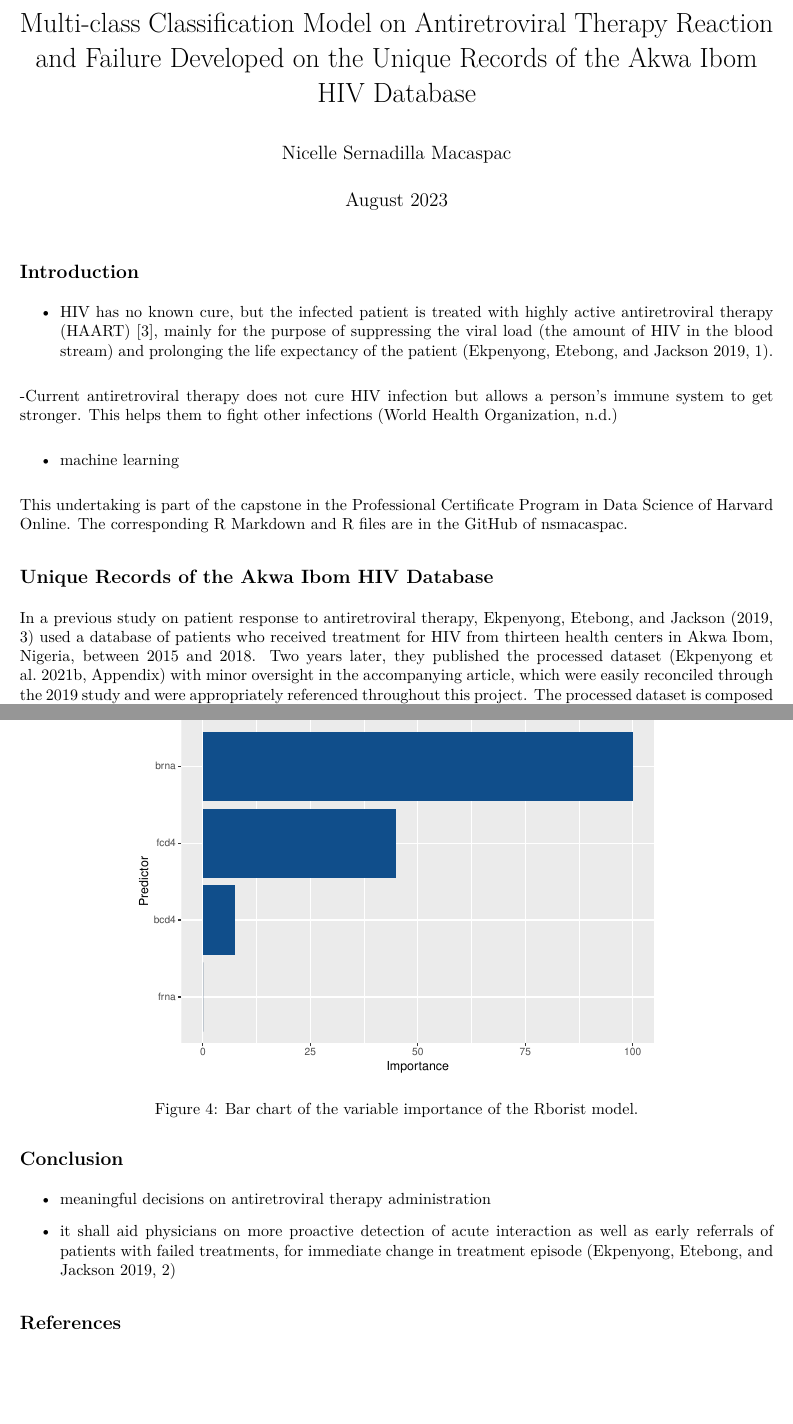
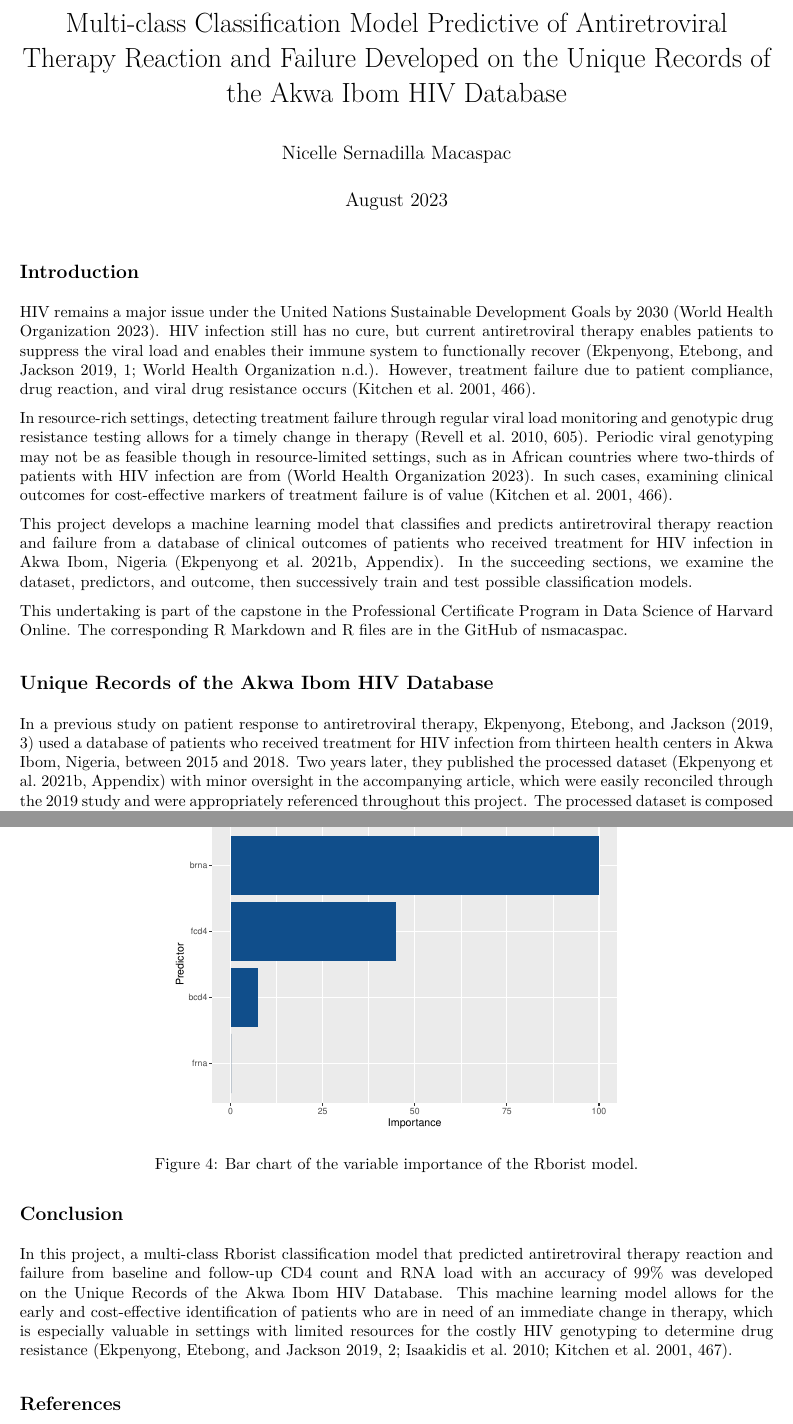
Before and after one commit to nsmacaspac/92capstone-project-idv-learners, an R Markdown document (nsm-capstone-akwaibomhivur.Rmd): two parts of pages 1 and 10 of 11, joined at a grey line, cut so that both start at the same text, the shorter picture padded with empty space. The pictures show the output file nsm-capstone-akwaibomhivur.pdf that the author committed with the source.

Commit message:
updating files

```diff
--- a/nsm-capstone-akwaibomhivur.Rmd
+++ b/nsm-capstone-akwaibomhivur.Rmd
@@ -1,5 +1,5 @@
 ---
-title: "Multi-class Classification Model on Antiretroviral Therapy Reaction and Failure Developed on the Unique Records of the Akwa Ibom HIV Database"
+title: "Multi-class Classification Model Predictive of Antiretroviral Therapy Reaction and Failure Developed on the Unique Records of the Akwa Ibom HIV Database"
 author: "Nicelle Sernadilla Macaspac"
 date: "August 2023"
 output: pdf_document
@@ -23,11 +23,11 @@ opts_chunk$set(
 ## Introduction
 
 
-- HIV has no known cure, but the infected patient is treated with highly active antiretroviral therapy (HAART) [3], mainly for the purpose of suppressing the viral load (the amount of HIV in the blood stream) and prolonging the life expectancy of the patient (Ekpenyong, Etebong, and Jackson 2019, 1).
+HIV remains a major issue under the United Nations Sustainable Development Goals by 2030 (World Health Organization 2023). HIV infection still has no cure, but current antiretroviral therapy enables patients to suppress the viral load and enables their immune system to functionally recover (Ekpenyong, Etebong, and Jackson 2019, 1; World Health Organization n.d.). However, treatment failure due to patient compliance, drug reaction, and viral drug resistance occurs (Kitchen et al. 2001, 466).
 
--Current antiretroviral therapy does not cure HIV infection but allows a person's immune system to get stronger. This helps them to fight other infections (World Health Organization, n.d.)
+In resource-rich settings, detecting treatment failure through regular viral load monitoring and genotypic drug resistance testing allows for a timely change in therapy (Revell et al. 2010, 605). Periodic viral genotyping may not be as feasible though in resource-limited settings, such as in African countries where two-thirds of patients with HIV infection are from (World Health Organization 2023). In such cases, examining clinical outcomes for cost-effective markers of treatment failure is of value (Kitchen et al. 2001, 466).
 
-- machine learning
+This project develops a machine learning model that classifies and predicts antiretroviral therapy reaction and failure from a database of clinical outcomes of patients who received treatment for HIV infection in Akwa Ibom, Nigeria (Ekpenyong et al. 2021b, Appendix). In the succeeding sections, we examine the dataset, predictors, and outcome, then successively train and test possible classification models.
 
 This undertaking is part of the capstone in the [Professional Certificate Program in Data Science of Harvard Online](https://www.harvardonline.harvard.edu/course/data-science-professional-certificate). The corresponding R Markdown and R files are in the [GitHub of nsmacaspac](https://github.com/nsmacaspac/92capstone-project-idv-learners).
 
@@ -35,7 +35,7 @@ This undertaking is part of the capstone in the [Professional Certificate Progra
 ## Unique Records of the Akwa Ibom HIV Database
 
 
-In a previous study on patient response to antiretroviral therapy, Ekpenyong, Etebong, and Jackson (2019, 3) used a database of patients who received treatment for HIV from thirteen health centers in Akwa Ibom, Nigeria, between 2015 and 2018. Two years later, they published the processed dataset (Ekpenyong et al. 2021b, Appendix) with minor oversight in the accompanying article, which were easily reconciled through the 2019 study and were appropriately referenced throughout this project. The processed dataset is composed of an Individual Treatment Change Episodes table with a column for each antiretroviral drug administered and a concatenated Unique Records table with the drugs combined into a column for each antiretroviral therapy of three drugs administered. For the purpose of this project, we utilize only the Unique Records table.
+In a previous study on patient response to antiretroviral therapy, Ekpenyong, Etebong, and Jackson (2019, 3) used a database of patients who received treatment for HIV infection from thirteen health centers in Akwa Ibom, Nigeria, between 2015 and 2018. Two years later, they published the processed dataset (Ekpenyong et al. 2021b, Appendix) with minor oversight in the accompanying article, which were easily reconciled through the 2019 study and were appropriately referenced throughout this project. The processed dataset is composed of an Individual Treatment Change Episodes table with a column for each antiretroviral drug administered and a concatenated Unique Records table with the drugs combined into a column for each antiretroviral therapy of three drugs administered. For the purpose of this project, we utilize only the Unique Records table.
 
 The Unique Records table was imported with the corresponding read_xlsx function in the language R. The dataset is composed of 1,056 patient records, each with 15 columns: patient identification, sex, baseline CD4 count, follow-up CD4 count, baseline RNA load, follow-up RNA load, baseline weight, follow-up weight, drug combination, and patient response and drug reaction classifications 1 to 5 (fig. 1).
 
@@ -297,9 +295,7 @@ tibble(rborist = rborist_dreaction[which_index], rpart = rpart_dreaction[which_i
 ## Conclusion
 
 
-- meaningful decisions on antiretroviral therapy administration
-
-- it shall aid physicians on more proactive detection of acute interaction as well as early referrals of patients with failed treatments, for immediate change in treatment episode (Ekpenyong, Etebong, and Jackson 2019, 2)
+In this project, a multi-class Rborist classification model that predicted antiretroviral therapy reaction and failure from baseline and follow-up CD4 count and RNA load with an accuracy of 99% was developed on the Unique Records of the Akwa Ibom HIV Database. This machine learning model allows for the early and cost-effective identification of patients who are in need of an immediate change in therapy, which is especially valuable in settings with limited resources for the costly HIV genotyping to determine drug resistance (Ekpenyong, Etebong, and Jackson 2019, 2; Isaakidis et al. 2010; Kitchen et al. 2001, 467).
 
 
 ## References
```
Also changed, not shown: nsm-capstone-akwaibomhivur.R (+1 -1 lines), nsm-capstone-akwaibomhivur.pdf, nsm-capstone-akwaibomhivur.Rmd (16 more changed lines).
